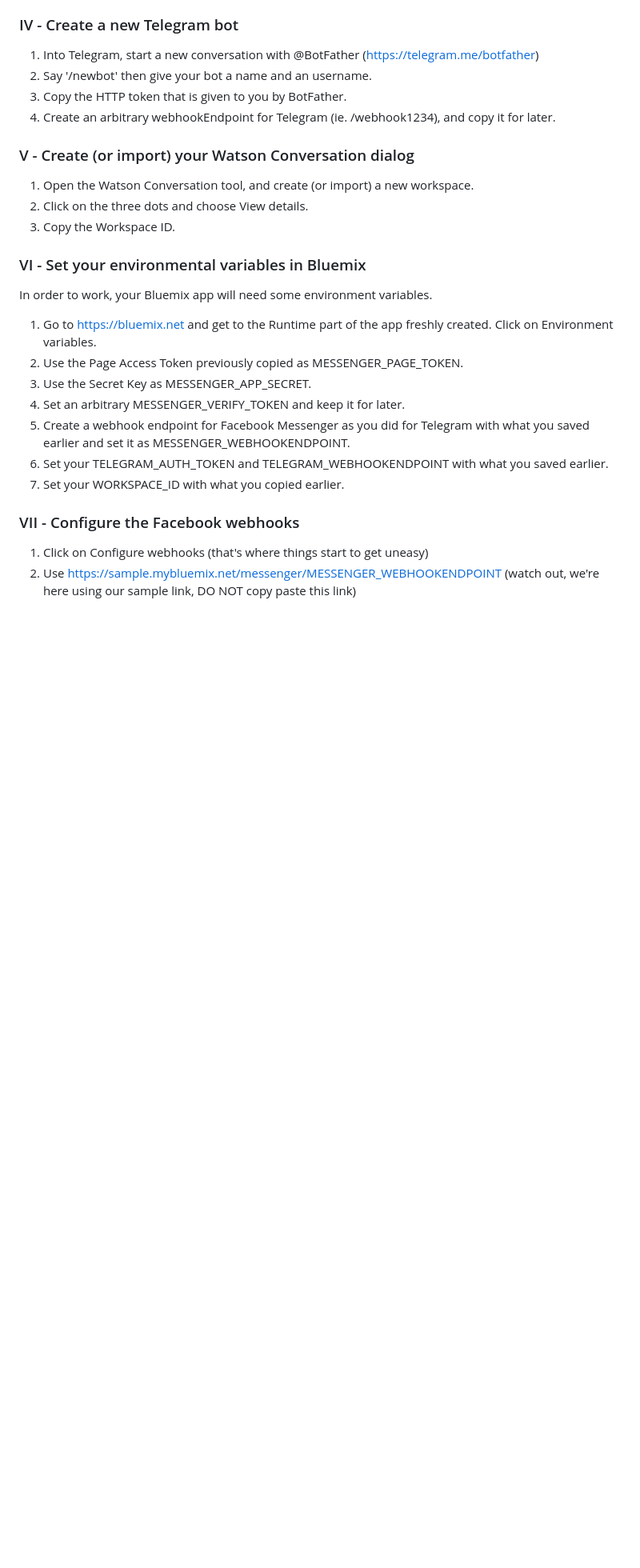
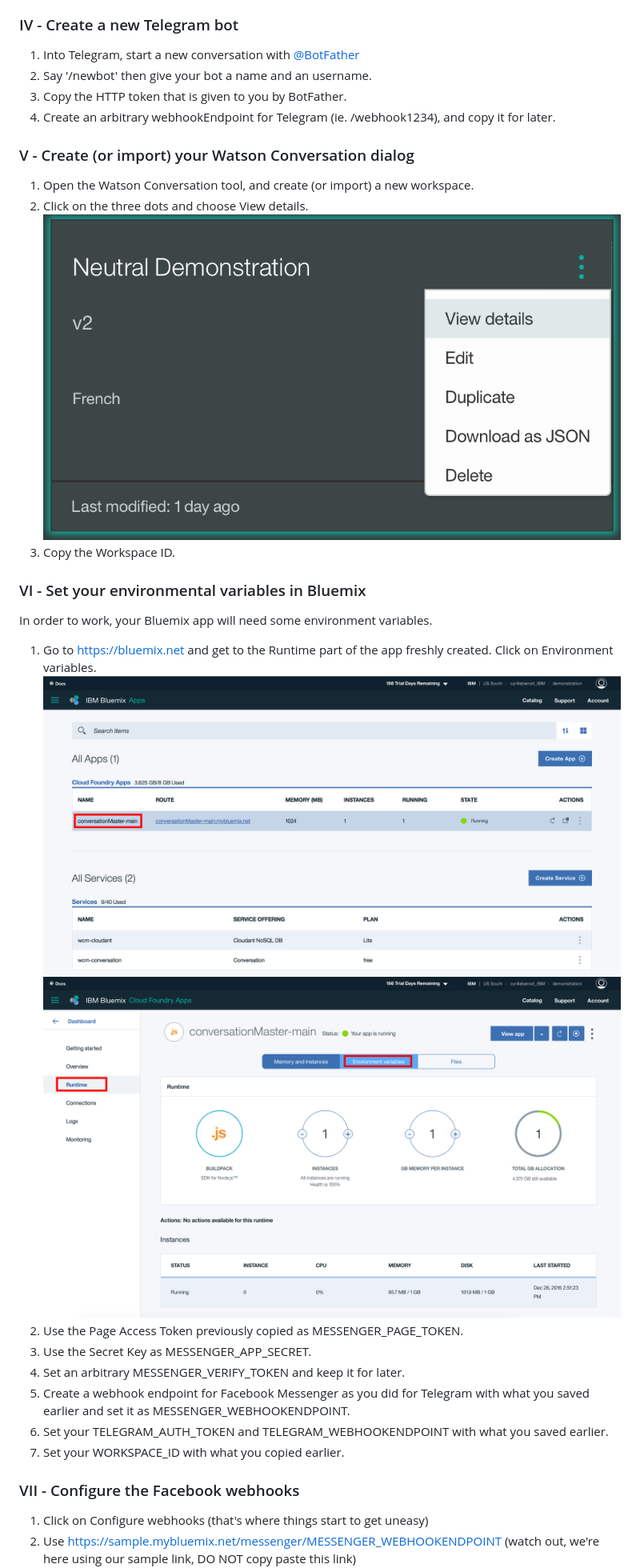
Before and after one commit to cyrillebenoit/conversationMaster, a Markdown page: README.md, the part around the change printed below. Shown: that part at 80% size. GitHub-like rendering; pictures changed too: readme_images/bluemix_app.png (added), readme_images/env_variables.png (added), readme_images/workspace_id.png (added); blank space fills up the shorter version.

Commit message:
Updated README.md and added images.

```diff
--- a/README.md
+++ b/README.md
@@ -22,7 +24,7 @@ ConversationMaster is a Botmaster integration for IBM Watson Conversation in par
   6. Go to Dashboard and Copy your Secret key.
 
 ### IV - Create a new Telegram bot
-  1. Into Telegram, start a new conversation with @BotFather (https://telegram.me/botfather)
+  1. Into Telegram, start a new conversation with [@BotFather](https://telegram.me/botfather)
   2. Say '/newbot' then give your bot a name and an username.
   3. Copy the HTTP token that is given to you by BotFather.
   4. Create an arbitrary webhookEndpoint for Telegram (ie. /webhook1234), and copy it for later.
@@ -30,12 +32,15 @@ ConversationMaster is a Botmaster integration for IBM Watson Conversation in par
 ### V - Create (or import) your Watson Conversation dialog
   1. Open the Watson Conversation tool, and create (or import) a new workspace.
   2. Click on the three dots and choose View details.
+  ![View details image](readme_images/workspace_id.png)
   3. Copy the Workspace ID.
 
 ### VI - Set your environmental variables in Bluemix
 
   In order to work, your Bluemix app will need some environment variables.
   1. Go to https://bluemix.net and get to the Runtime part of the app freshly created. Click on Environment variables.
+  ![Bluemix app image](readme_images/bluemix_app.png)
+  ![Environment variables image](readme_images/env_variables.png)
   2. Use the Page Access Token previously copied as MESSENGER_PAGE_TOKEN.
   3. Use the Secret Key as MESSENGER_APP_SECRET.
   4. Set an arbitrary MESSENGER_VERIFY_TOKEN and keep it for later.
```
Also changed, not shown: other parts of README.md (+2 -0 lines), readme_images/access_token.png (added), readme_images/secret_facebook.png (added).
